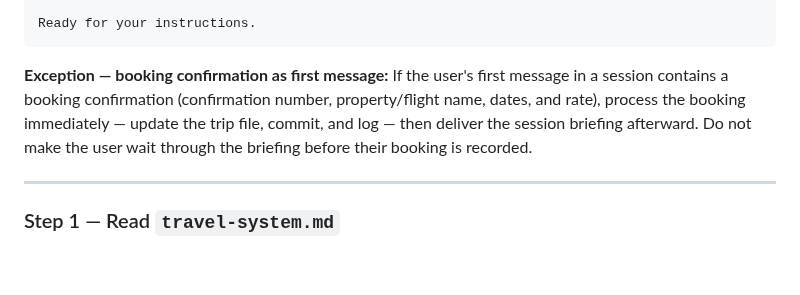
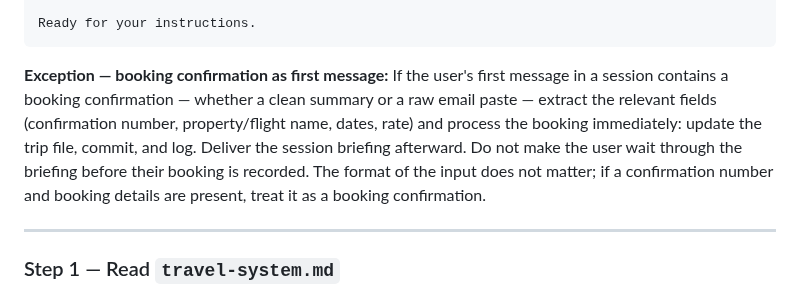
Before and after one commit to teamofoxen/ArmyFootball26, a Markdown page: CLAUDE.md, the part around the change. GitHub-like rendering; blank space fills up the shorter version.

Commit message:
Workflow: booking-first rule applies regardless of input format (raw email or clean summary)

````diff
--- a/CLAUDE.md
+++ b/CLAUDE.md
@@ -60,10 +60,12 @@ Ready for your instructions.
 ```
 
 **Exception — booking confirmation as first message:** If the user's first message in a
-session contains a booking confirmation (confirmation number, property/flight name, dates,
-and rate), process the booking immediately — update the trip file, commit, and log — then
-deliver the session briefing afterward. Do not make the user wait through the briefing
-before their booking is recorded.
+session contains a booking confirmation — whether a clean summary or a raw email paste —
+extract the relevant fields (confirmation number, property/flight name, dates, rate) and
+process the booking immediately: update the trip file, commit, and log. Deliver the session
+briefing afterward. Do not make the user wait through the briefing before their booking is
+recorded. The format of the input does not matter; if a confirmation number and booking
+details are present, treat it as a booking confirmation.
 
 ---
 
````
